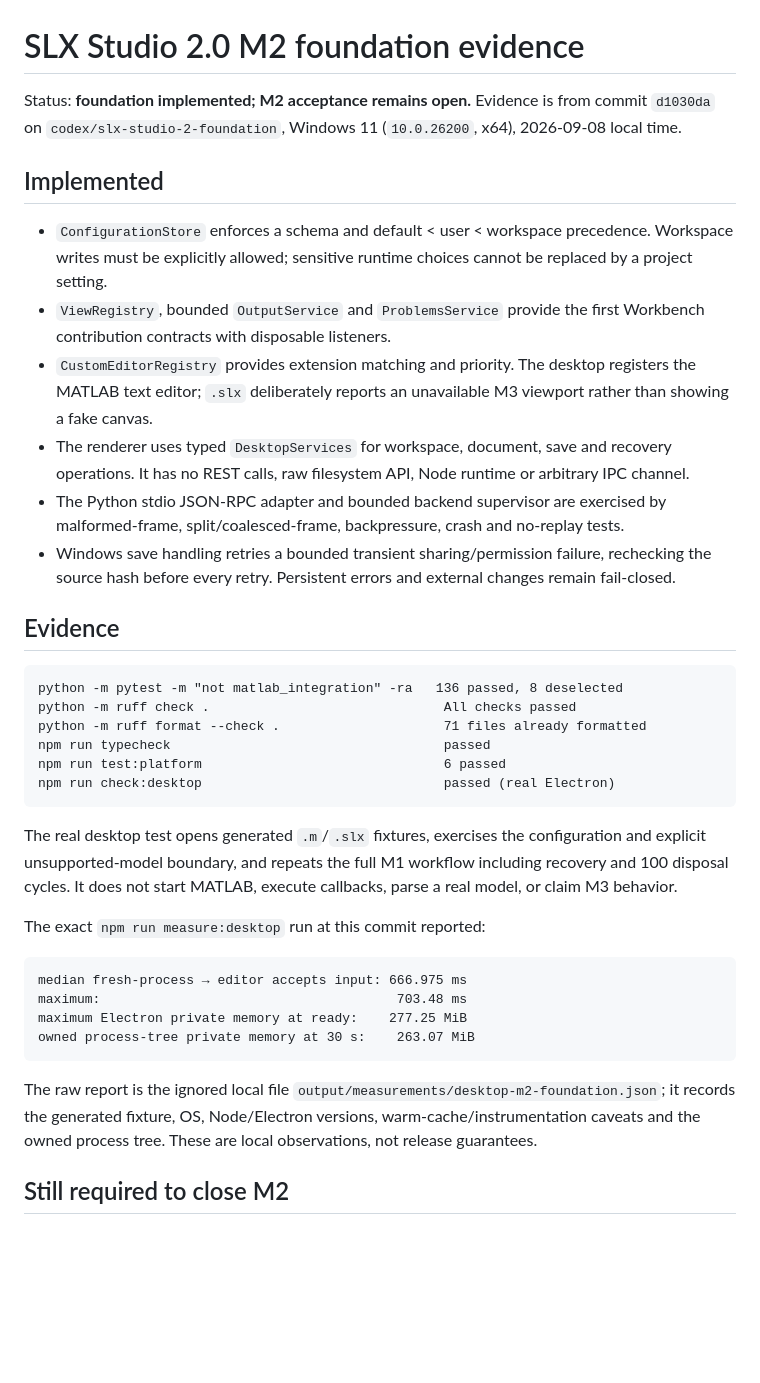
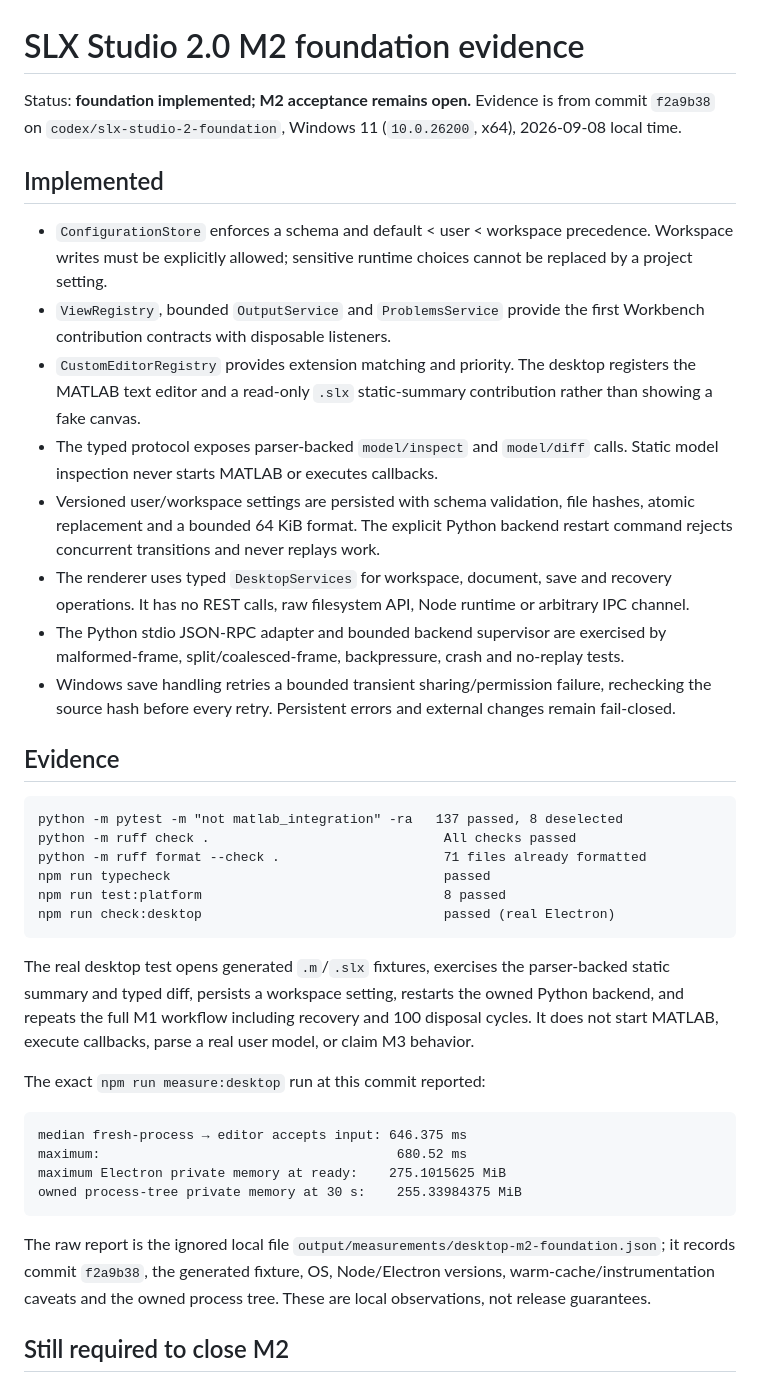
Before and after one commit to savellonirourou107-hue/SLX-Studio, a Markdown page: docs/slx-studio-2-m2-foundation.md, the part around the change. GitHub-like rendering; blank space fills up the shorter version.

Commit message:
docs: refresh M2 settings and model evidence

````diff
--- a/docs/slx-studio-2-m2-foundation.md
+++ b/docs/slx-studio-2-m2-foundation.md
@@ -1,7 +1,7 @@
 # SLX Studio 2.0 M2 foundation evidence
 
 Status: **foundation implemented; M2 acceptance remains open.** Evidence is
-from commit `d1030da` on `codex/slx-studio-2-foundation`, Windows 11
+from commit `f2a9b38` on `codex/slx-studio-2-foundation`, Windows 11
 (`10.0.26200`, x64), 2026-09-08 local time.
 
 ## Implemented
@@ -12,8 +12,13 @@ from commit `d1030da` on `codex/slx-studio-2-foundation`, Windows 11
 - `ViewRegistry`, bounded `OutputService` and `ProblemsService` provide the
   first Workbench contribution contracts with disposable listeners.
 - `CustomEditorRegistry` provides extension matching and priority. The desktop
-  registers the MATLAB text editor; `.slx` deliberately reports an unavailable
-  M3 viewport rather than showing a fake canvas.
+  registers the MATLAB text editor and a read-only `.slx` static-summary
+  contribution rather than showing a fake canvas.
+- The typed protocol exposes parser-backed `model/inspect` and `model/diff`
+  calls. Static model inspection never starts MATLAB or executes callbacks.
+- Versioned user/workspace settings are persisted with schema validation, file
+  hashes, atomic replacement and a bounded 64 KiB format. The explicit Python
+  backend restart command rejects concurrent transitions and never replays work.
 - The renderer uses typed `DesktopServices` for workspace, document, save and
   recovery operations. It has no REST calls, raw filesystem API, Node runtime or
   arbitrary IPC channel.
@@ -27,30 +32,31 @@ from commit `d1030da` on `codex/slx-studio-2-foundation`, Windows 11
 ## Evidence
 
 ```text
-python -m pytest -m "not matlab_integration" -ra   136 passed, 8 deselected
+python -m pytest -m "not matlab_integration" -ra   137 passed, 8 deselected
 python -m ruff check .                              All checks passed
 python -m ruff format --check .                     71 files already formatted
 npm run typecheck                                   passed
-npm run test:platform                               6 passed
+npm run test:platform                               8 passed
 npm run check:desktop                               passed (real Electron)
 ```
 
 The real desktop test opens generated `.m`/`.slx` fixtures, exercises the
-configuration and explicit unsupported-model boundary, and repeats the full
-M1 workflow including recovery and 100 disposal cycles. It does not start
-MATLAB, execute callbacks, parse a real model, or claim M3 behavior.
+parser-backed static summary and typed diff, persists a workspace setting,
+restarts the owned Python backend, and repeats the full M1 workflow including
+recovery and 100 disposal cycles. It does not start MATLAB, execute callbacks,
+parse a real user model, or claim M3 behavior.
 
 The exact `npm run measure:desktop` run at this commit reported:
 
 ```text
-median fresh-process → editor accepts input: 666.975 ms
-maximum:                                      703.48 ms
-maximum Electron private memory at ready:    277.25 MiB
-owned process-tree private memory at 30 s:    263.07 MiB
+median fresh-process → editor accepts input: 646.375 ms
+maximum:                                      680.52 ms
+maximum Electron private memory at ready:    275.1015625 MiB
+owned process-tree private memory at 30 s:    255.33984375 MiB
 ```
 
 The raw report is the ignored local file
-`output/measurements/desktop-m2-foundation.json`; it records the generated
+`output/measurements/desktop-m2-foundation.json`; it records commit `f2a9b38`, the generated
 fixture, OS, Node/Electron versions, warm-cache/instrumentation caveats and the
 owned process tree. These are local observations, not release guarantees.
 
````
